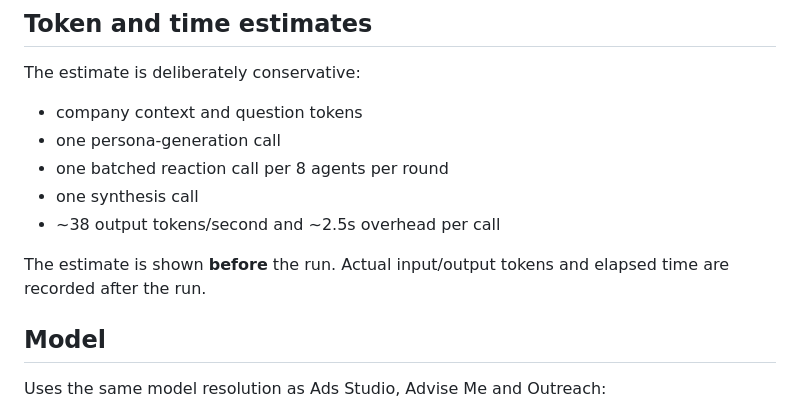
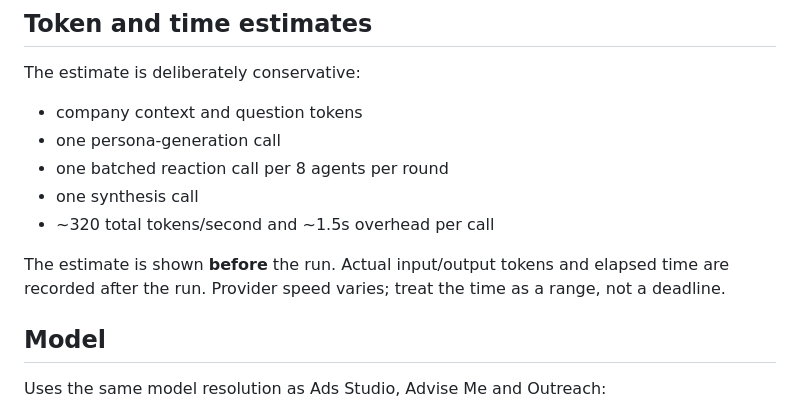
Before and after one commit to davepartner/crew, a Markdown page: docs/mirofish.md, the part around the change. GitHub-like rendering.

```diff
--- a/docs/mirofish.md
+++ b/docs/mirofish.md
@@ -50,10 +50,11 @@ The estimate is deliberately conservative:
 - one persona-generation call
 - one batched reaction call per 8 agents per round
 - one synthesis call
-- ~38 output tokens/second and ~2.5s overhead per call
+- ~320 total tokens/second and ~1.5s overhead per call
 
 The estimate is shown **before** the run. Actual input/output tokens and elapsed
-time are recorded after the run.
+time are recorded after the run. Provider speed varies; treat the time as a
+range, not a deadline.
 
 ## Model
 
```
Also changed, not shown: README.md (+2 -0 lines), docs/screenshots/mirofish-before.png (added), 5 other files.
